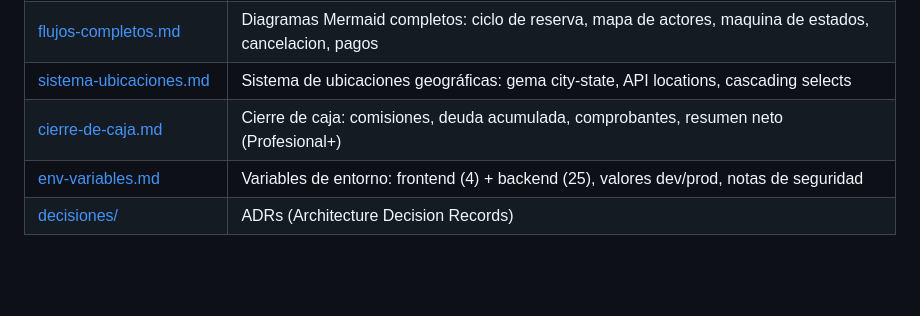
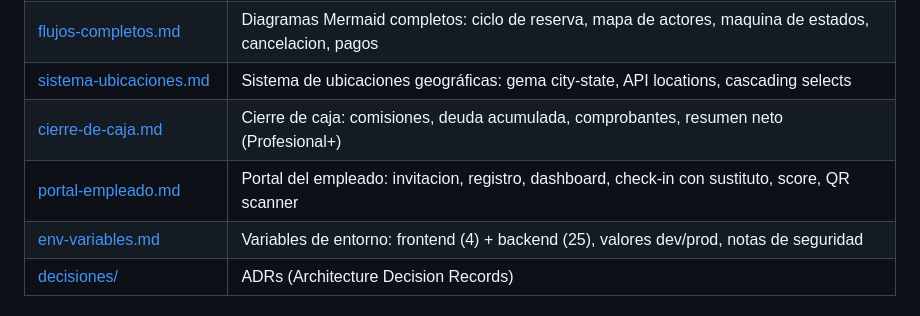
Before and after one commit to aaltamar12/agendify, a Markdown page: docs/tech/INDEX.md, the part around the change. Drawn GitHub-style; blank space fills up the shorter version.

```diff
--- a/docs/tech/INDEX.md
+++ b/docs/tech/INDEX.md
@@ -24,6 +24,7 @@
 | [flujos-completos.md](flujos-completos.md) | Diagramas Mermaid completos: ciclo de reserva, mapa de actores, maquina de estados, cancelacion, pagos |
 | [sistema-ubicaciones.md](sistema-ubicaciones.md) | Sistema de ubicaciones geográficas: gema city-state, API locations, cascading selects |
 | [cierre-de-caja.md](cierre-de-caja.md) | Cierre de caja: comisiones, deuda acumulada, comprobantes, resumen neto (Profesional+) |
+| [portal-empleado.md](portal-empleado.md) | Portal del empleado: invitacion, registro, dashboard, check-in con sustituto, score, QR scanner |
 | [env-variables.md](env-variables.md) | Variables de entorno: frontend (4) + backend (25), valores dev/prod, notas de seguridad |
 | [decisiones/](decisiones/) | ADRs (Architecture Decision Records) |
 
```
Also changed, not shown: docs/tech/portal-empleado.md (added, +324 -0 lines).
